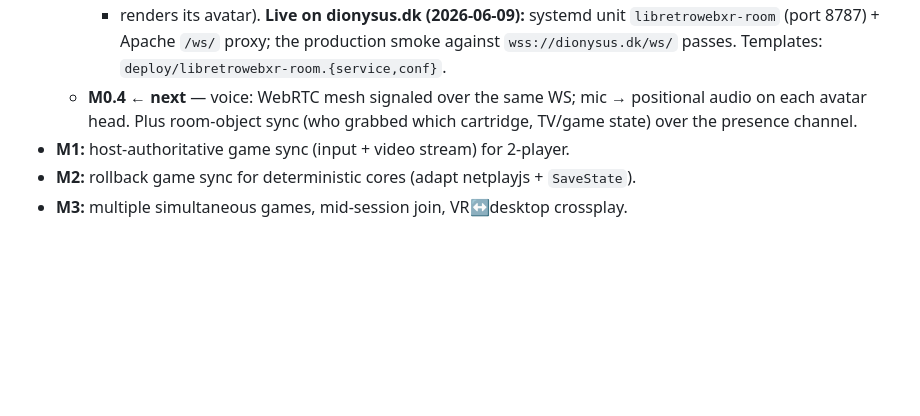
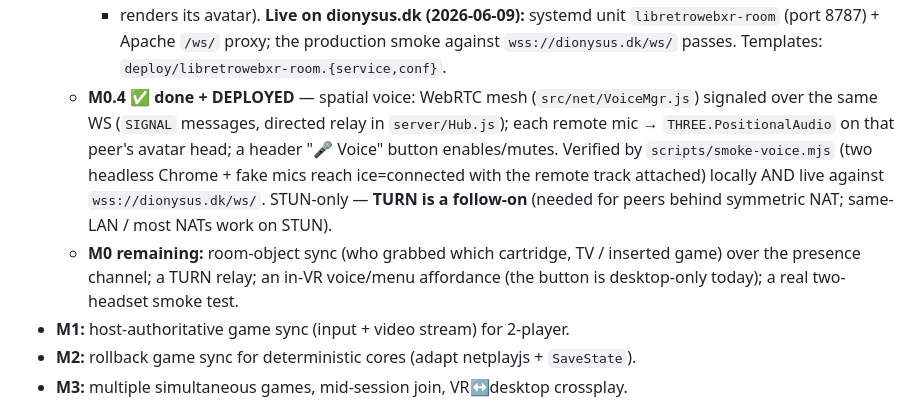
Before and after one commit to kblood/LibretroWebXR, a Markdown page: docs/ROADMAP.md, the part around the change. Rendered like a GitHub page; blank space fills up the shorter version.

```diff
--- a/docs/ROADMAP.md
+++ b/docs/ROADMAP.md
@@ -244,9 +244,17 @@ DebugHud for players 2-4, in-VR port retargeting.
     + renders its avatar). **Live on dionysus.dk (2026-06-09):** systemd unit
     `libretrowebxr-room` (port 8787) + Apache `/ws/` proxy; the production smoke
     against `wss://dionysus.dk/ws/` passes. Templates: `deploy/libretrowebxr-room.{service,conf}`.
-  - **M0.4 ← next** — voice: WebRTC mesh signaled over the same WS; mic →
-    positional audio on each avatar head. Plus room-object sync (who grabbed
-    which cartridge, TV/game state) over the presence channel.
+  - **M0.4 ✅ done + DEPLOYED** — spatial voice: WebRTC mesh (`src/net/VoiceMgr.js`)
+    signaled over the same WS (`SIGNAL` messages, directed relay in `server/Hub.js`);
+    each remote mic → `THREE.PositionalAudio` on that peer's avatar head; a
+    header "🎤 Voice" button enables/mutes. Verified by `scripts/smoke-voice.mjs`
+    (two headless Chrome + fake mics reach ice=connected with the remote track
+    attached) locally AND live against `wss://dionysus.dk/ws/`. STUN-only —
+    **TURN is a follow-on** (needed for peers behind symmetric NAT; same-LAN /
+    most NATs work on STUN).
+  - **M0 remaining:** room-object sync (who grabbed which cartridge, TV / inserted
+    game) over the presence channel; a TURN relay; an in-VR voice/menu affordance
+    (the button is desktop-only today); a real two-headset smoke test.
 - **M1:** host-authoritative game sync (input + video stream) for 2-player.
 - **M2:** rollback game sync for deterministic cores (adapt netplayjs +
   `SaveState`).
```
Also changed, not shown: docs/HANDOFF.md (+12 -4 lines).
